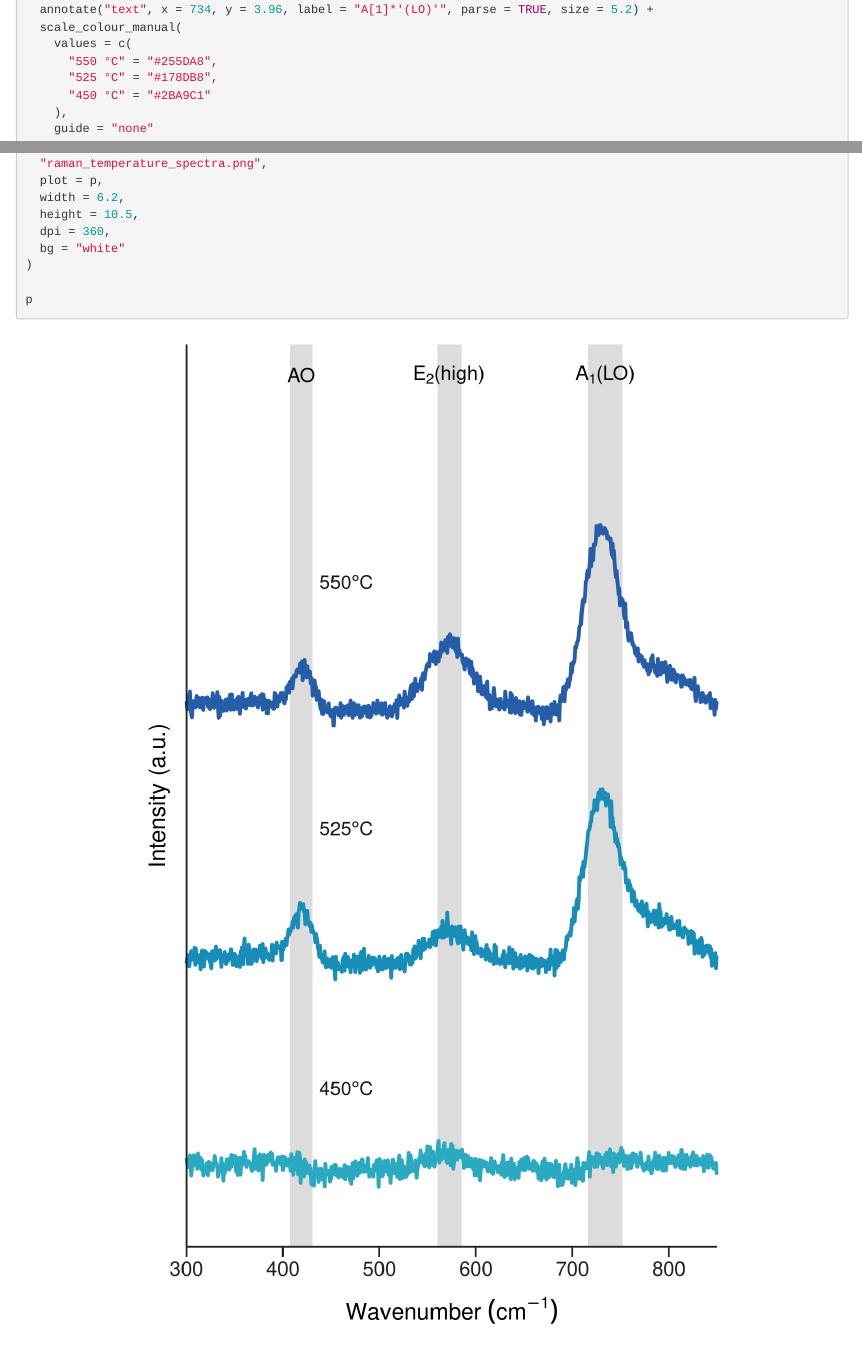
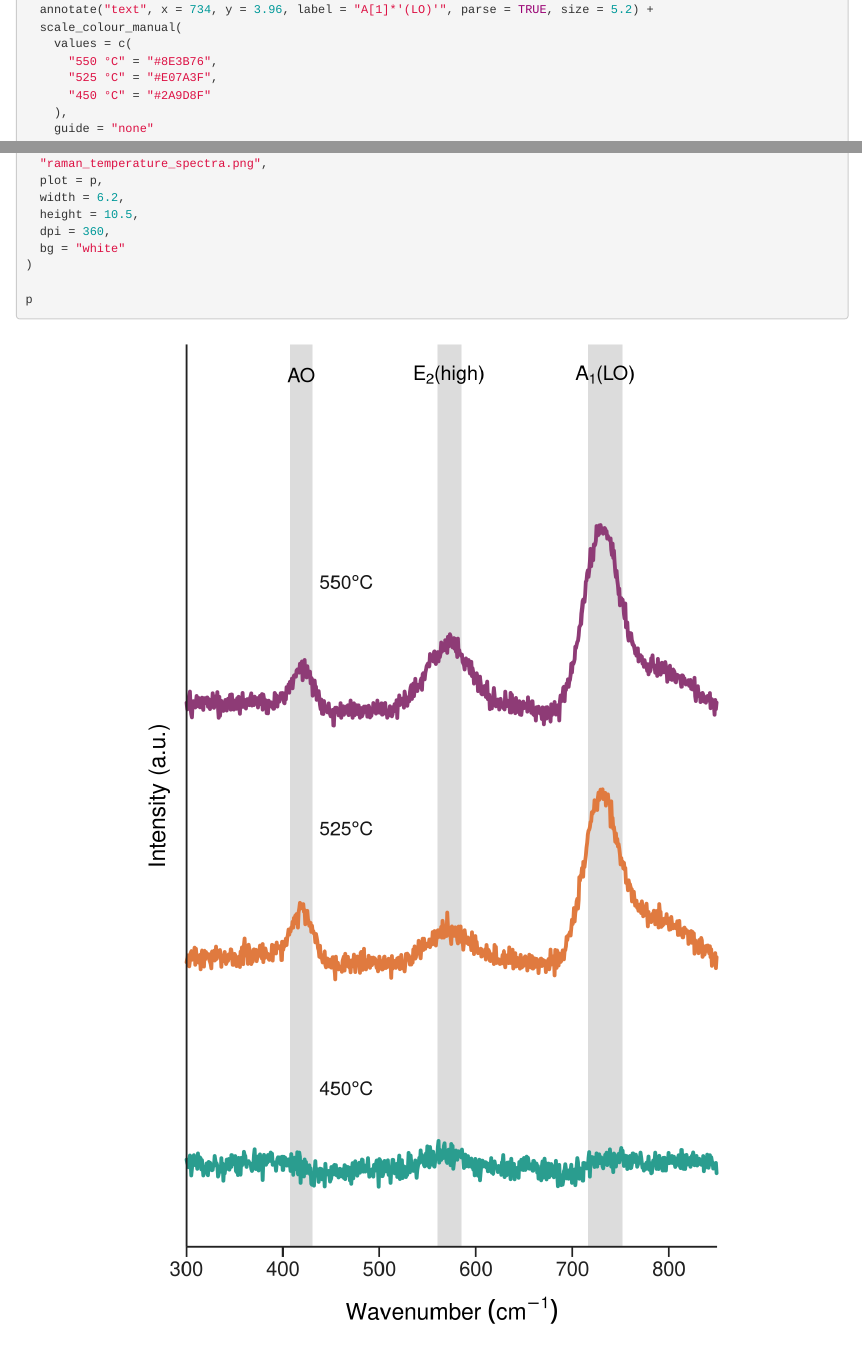
Before and after one commit to Fanglu-Chen/ggplot2, an R Markdown document (raman_temperature_spectra/raman_temperature_spectra.Rmd): the page in a window 1100 px wide, from 2070 px down, and a second part further down, joined at a grey line. Rendered offline with R 4.5, knitr and Pandoc, with nearby package versions.

Commit message:
Update Raman spectra colors

```diff
--- a/raman_temperature_spectra/raman_temperature_spectra.Rmd
+++ b/raman_temperature_spectra/raman_temperature_spectra.Rmd
@@ -111,9 +111,9 @@ p <- ggplot(spectra, aes(wavenumber, intensity, colour = temperature)) +
   annotate("text", x = 734, y = 3.96, label = "A[1]*'(LO)'", parse = TRUE, size = 5.2) +
   scale_colour_manual(
     values = c(
-      "550 °C" = "#255DA8",
-      "525 °C" = "#178DB8",
-      "450 °C" = "#2BA9C1"
+      "550 °C" = "#8E3B76",
+      "525 °C" = "#E07A3F",
+      "450 °C" = "#2A9D8F"
     ),
     guide = "none"
   ) +
```
Also changed, not shown: raman_temperature_spectra/raman_temperature_spectra.html, raman_temperature_spectra/raman_temperature_spectra.png.
